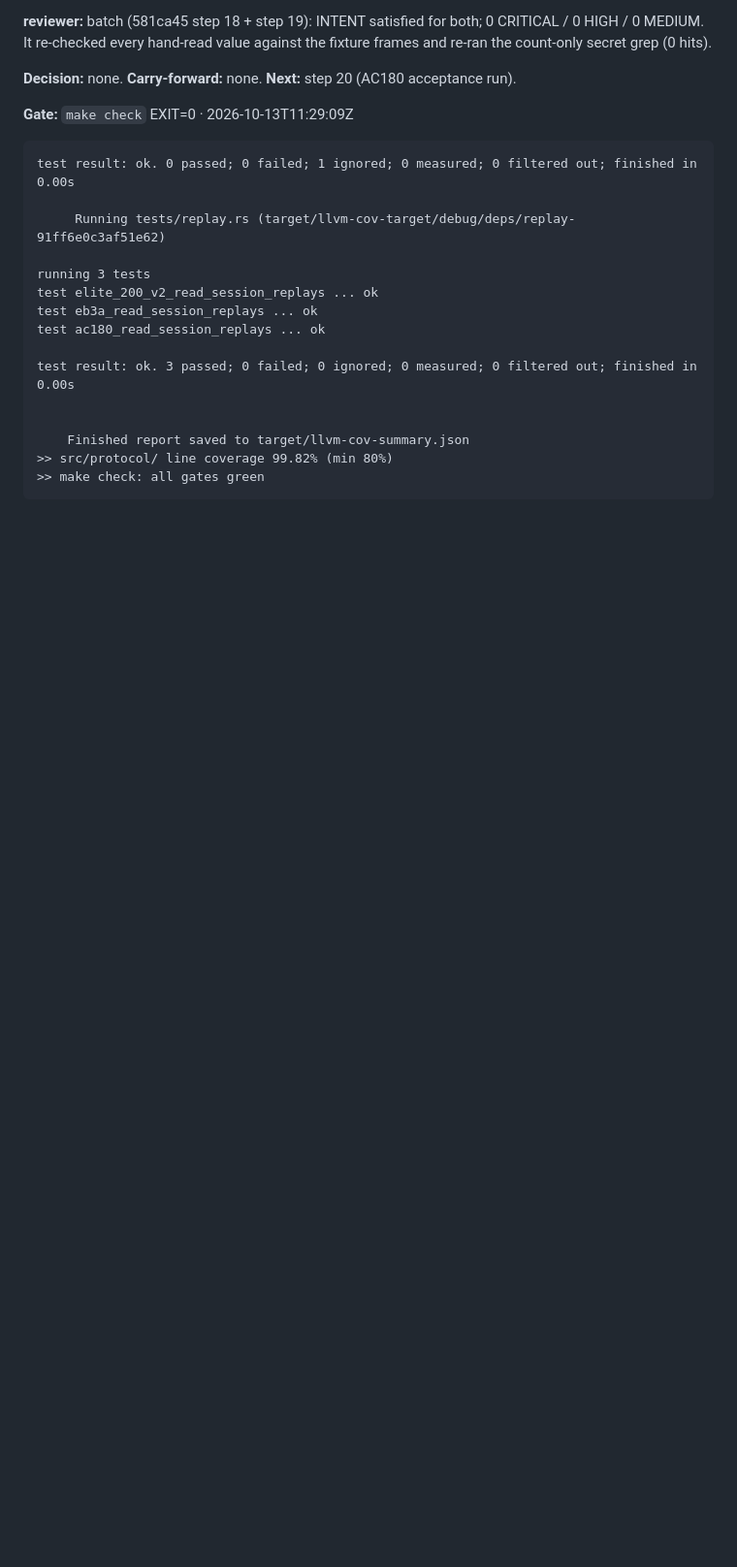
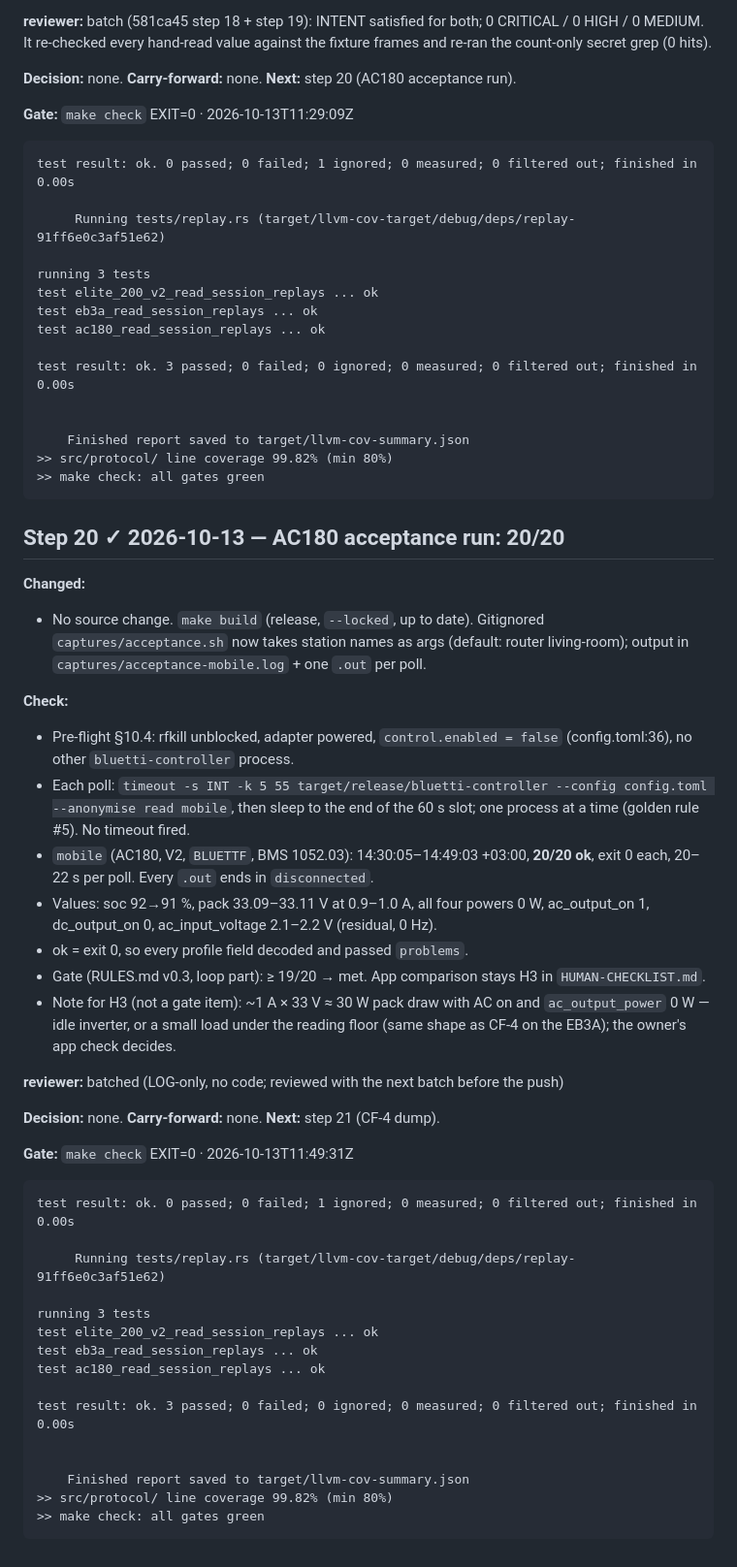
Before and after one commit to serhiiromaniuk/bluetti-controller, a Markdown page: tasks/phase-2_ble-encryption/LOG.md, the part around one of its changes. Shown at 97% size. GitHub-like rendering; blank space fills up the shorter version.

Commit message:
docs(loop): phase-2 step 20 — AC180 acceptance run 20/20

````diff
--- a/tasks/phase-2_ble-encryption/LOG.md
+++ b/tasks/phase-2_ble-encryption/LOG.md
@@ -918,3 +918,43 @@ test result: ok. 3 passed; 0 failed; 0 ignored; 0 measured; 0 filtered out; fini
 ```
 
 <!-- gate:end -->
+
+## Step 20 ✓ 2026-10-13 — AC180 acceptance run: 20/20
+
+**Changed:**
+- No source change. `make build` (release, `--locked`, up to date). Gitignored `captures/acceptance.sh` now takes station names as args (default: router living-room); output in `captures/acceptance-mobile.log` + one `.out` per poll.
+
+**Check:**
+- Pre-flight §10.4: rfkill unblocked, adapter powered, `control.enabled = false` (config.toml:36), no other `bluetti-controller` process.
+- Each poll: `timeout -s INT -k 5 55 target/release/bluetti-controller --config config.toml --anonymise read mobile`, then sleep to the end of the 60 s slot; one process at a time (golden rule #5). No timeout fired.
+- `mobile` (AC180, V2, `BLUETTF`, BMS 1052.03): 14:30:05–14:49:03 +03:00, **20/20 ok**, exit 0 each, 20–22 s per poll. Every `.out` ends in `disconnected`.
+- Values: soc 92→91 %, pack 33.09–33.11 V at 0.9–1.0 A, all four powers 0 W, ac_output_on 1, dc_output_on 0, ac_input_voltage 2.1–2.2 V (residual, 0 Hz).
+- ok = exit 0, so every profile field decoded and passed `problems`.
+- Gate (RULES.md v0.3, loop part): ≥ 19/20 → met. App comparison stays H3 in `HUMAN-CHECKLIST.md`.
+- Note for H3 (not a gate item): ~1 A × 33 V ≈ 30 W pack draw with AC on and `ac_output_power` 0 W — idle inverter, or a small load under the reading floor (same shape as CF-4 on the EB3A); the owner's app check decides.
+
+**reviewer:** batched (LOG-only, no code; reviewed with the next batch before the push)
+
+**Decision:** none. **Carry-forward:** none. **Next:** step 21 (CF-4 dump).
+
+<!-- gate:begin (written by loop/step-done.sh — do not edit) -->
+**Gate:** `make check` EXIT=0 · 2026-10-13T11:49:31Z
+
+```text
+test result: ok. 0 passed; 0 failed; 1 ignored; 0 measured; 0 filtered out; finished in 0.00s
+
+     Running tests/replay.rs (target/llvm-cov-target/debug/deps/replay-91ff6e0c3af51e62)
+
+running 3 tests
+test elite_200_v2_read_session_replays ... ok
+test eb3a_read_session_replays ... ok
+test ac180_read_session_replays ... ok
+
+test result: ok. 3 passed; 0 failed; 0 ignored; 0 measured; 0 filtered out; finished in 0.00s
+
+
+    Finished report saved to target/llvm-cov-summary.json
+>> src/protocol/ line coverage 99.82% (min 80%)
+>> make check: all gates green
+```
+
````
Also changed, not shown: other parts of tasks/phase-2_ble-encryption/LOG.md (+1 -0 lines), tasks/phase-2_ble-encryption/PLAN.md (+1 -1 lines).
